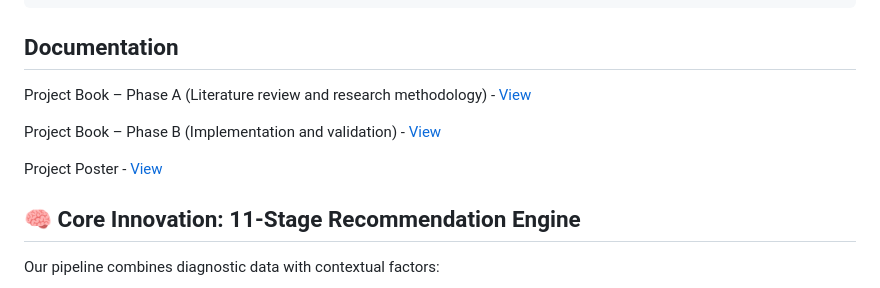
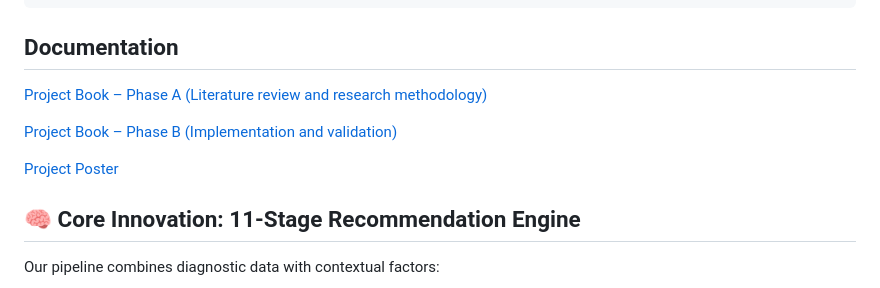
Before and after one commit to nil-adar/BrainB, a Markdown page: README.md, the part around the change. Drawn GitHub-style.

````diff
--- a/README.md
+++ b/README.md
@@ -120,12 +120,11 @@ npm install -g ts-node typescript
 ```
 
 ## **Documentation**
-Project Book – Phase A (Literature review and research methodology) - [View](./project_book_Managing_Attention_Difficulties_phaseA.pdf)
+[Project Book – Phase A (Literature review and research methodology)](./project_book_Managing_Attention_Difficulties_phaseA.pdf)
 
+[Project Book – Phase B (Implementation and validation)](./Capstone_Project-PhaseB_BrainBridge.pdf)
 
-Project Book – Phase B (Implementation and validation) - [View](./Capstone_Project-PhaseB_BrainBridge.pdf)
-
-Project Poster - [View](./final_poster.pdf)
+[Project Poster](./final_poster.pdf)
 
 
 
````
